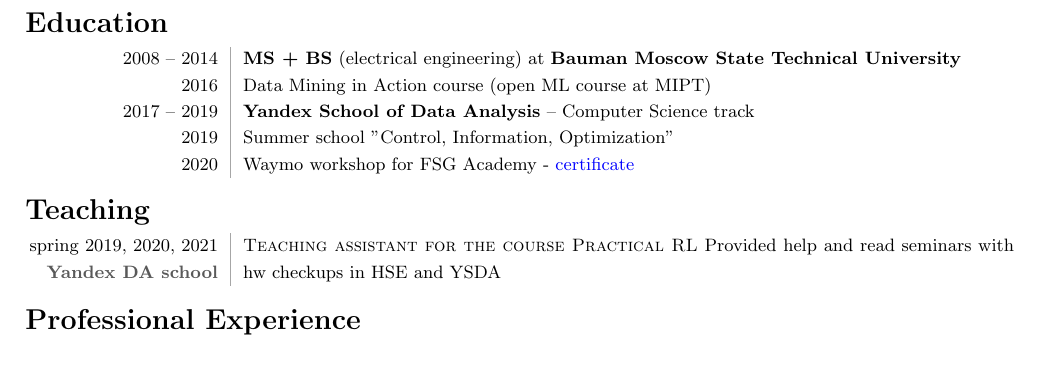
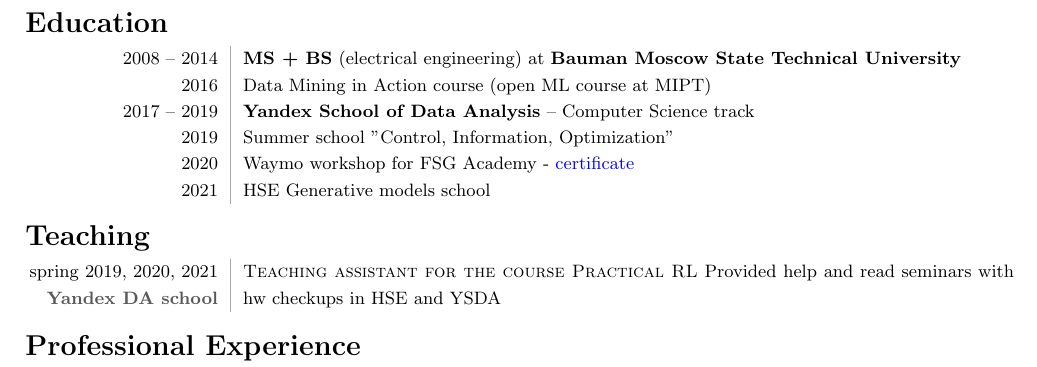
Before and after one commit to kharitonov-ivan/Ivan_Kharitonov_CV, a LaTeX CV (Kharitonov_Ivan_resume/Kharitonov_Ivan_resume.tex, which reads Kharitonov_Ivan_resume/parts/02_education.tex): part of page 1 of 2, cut so that both start at the same text. Compiled offline with pdfLaTeX.

Commit message:
adds info about gen models school

```diff
--- a/Kharitonov_Ivan_resume/parts/02_education.tex
+++ b/Kharitonov_Ivan_resume/parts/02_education.tex
@@ -5,5 +5,6 @@
     2016         & Data Mining in Action course (open ML course at MIPT)                                          \\
     2017 -- 2019 & \textbf{Yandex School of Data Analysis} -- Computer Science track    \\
     2019 & Summer school "Control, Information, Optimization" \\
-    2020 & Waymo workshop for FSG Academy -  \href{https://drive.google.com/file/d/1-WxECccxBrRWIvEt9WQeXKTueiF658r7/view?usp=sharing}{certificate}
+    2020 & Waymo workshop for FSG Academy -  \href{https://drive.google.com/file/d/1-WxECccxBrRWIvEt9WQeXKTueiF658r7/view?usp=sharing}{certificate} \\
+    2021 & HSE Generative models school \\
 \end{tabular}
```
